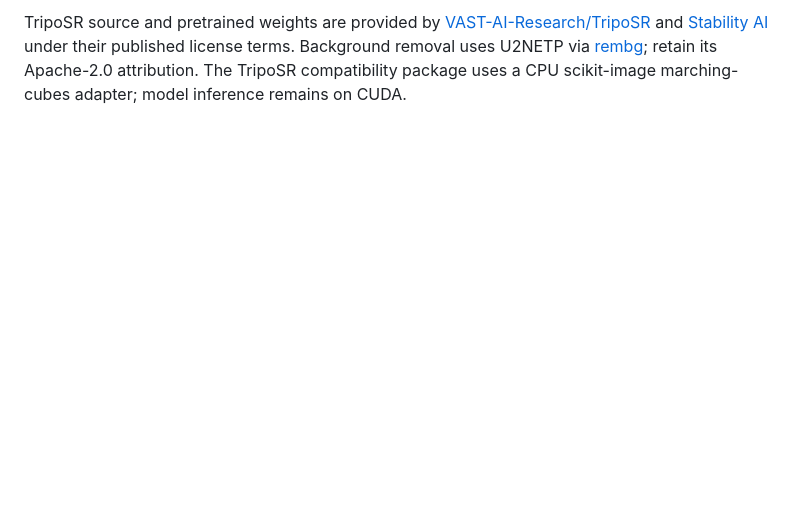
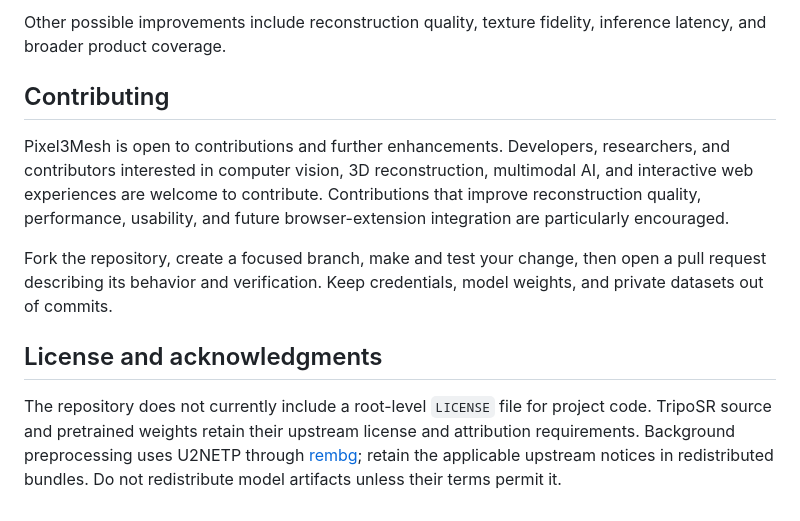
Before and after one commit to kalashmishra21/3d-product-reconstructor, a Markdown page: README.md, the part around one of its changes. GitHub-like rendering; blank space fills up the shorter version.

```diff
--- a/README.md
+++ b/README.md
@@ -83,2 +90,12 @@ The API-only Cloud Run preparation remains under `backend/deploy/`; it does not
 
-TripoSR source and pretrained weights are provided by [VAST-AI-Research/TripoSR](https://github.com/VAST-AI-Research/TripoSR) and [Stability AI](https://huggingface.co/stabilityai/TripoSR) under their published license terms. Background removal uses U2NETP via [rembg](https://github.com/danielgatis/rembg); retain its Apache-2.0 attribution. The TripoSR compatibility package uses a CPU scikit-image marching-cubes adapter; model inference remains on CUDA.
+Other possible improvements include reconstruction quality, texture fidelity, inference latency, and broader product coverage.
+
+## Contributing
+
+Pixel3Mesh is open to contributions and further enhancements. Developers, researchers, and contributors interested in computer vision, 3D reconstruction, multimodal AI, and interactive web experiences are welcome to contribute. Contributions that improve reconstruction quality, performance, usability, and future browser-extension integration are particularly encouraged.
+
+Fork the repository, create a focused branch, make and test your change, then open a pull request describing its behavior and verification. Keep credentials, model weights, and private datasets out of commits.
+
+## License and acknowledgments
+
+The repository does not currently include a root-level `LICENSE` file for project code. TripoSR source and pretrained weights retain their upstream license and attribution requirements. Background preprocessing uses U2NETP through [rembg](https://github.com/danielgatis/rembg); retain the applicable upstream notices in redistributed bundles. Do not redistribute model artifacts unless their terms permit it.
```
Also changed, not shown: other parts of README.md (+60 -53 lines), assets/readme/landing.jpg.
